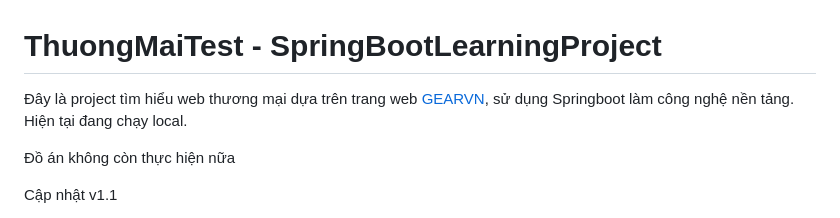
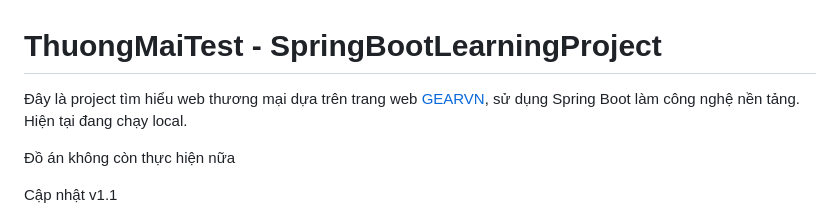
Before and after one commit to inflmm/ThuongMaiTest, a Markdown page: README.md, the part around the change. Rendered like a GitHub page.

Commit message:
Fix casing of 'Springboot' to 'Spring Boot'
Corrected the casing of 'Springboot' to 'Spring Boot'.

```diff
--- a/README.md
+++ b/README.md
@@ -1,5 +1,5 @@
 # ThuongMaiTest - SpringBootLearningProject
-Đây là project tìm hiểu web thương mại dựa trên trang web [GEARVN](https://gearvn.com/), sử dụng Springboot làm công nghệ nền tảng. Hiện tại đang chạy local.
+Đây là project tìm hiểu web thương mại dựa trên trang web [GEARVN](https://gearvn.com/), sử dụng Spring Boot làm công nghệ nền tảng. Hiện tại đang chạy local.
 
 Đồ án không còn thực hiện nữa
 
```
